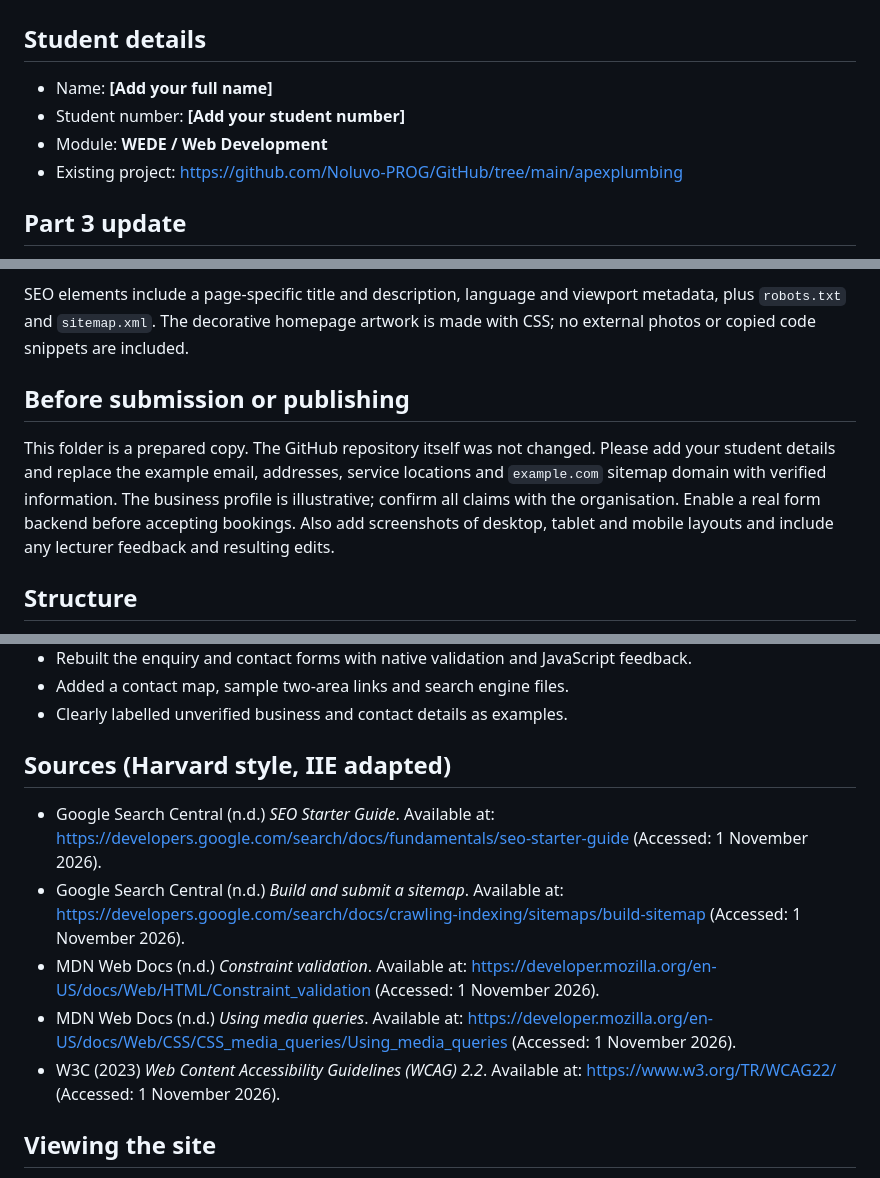
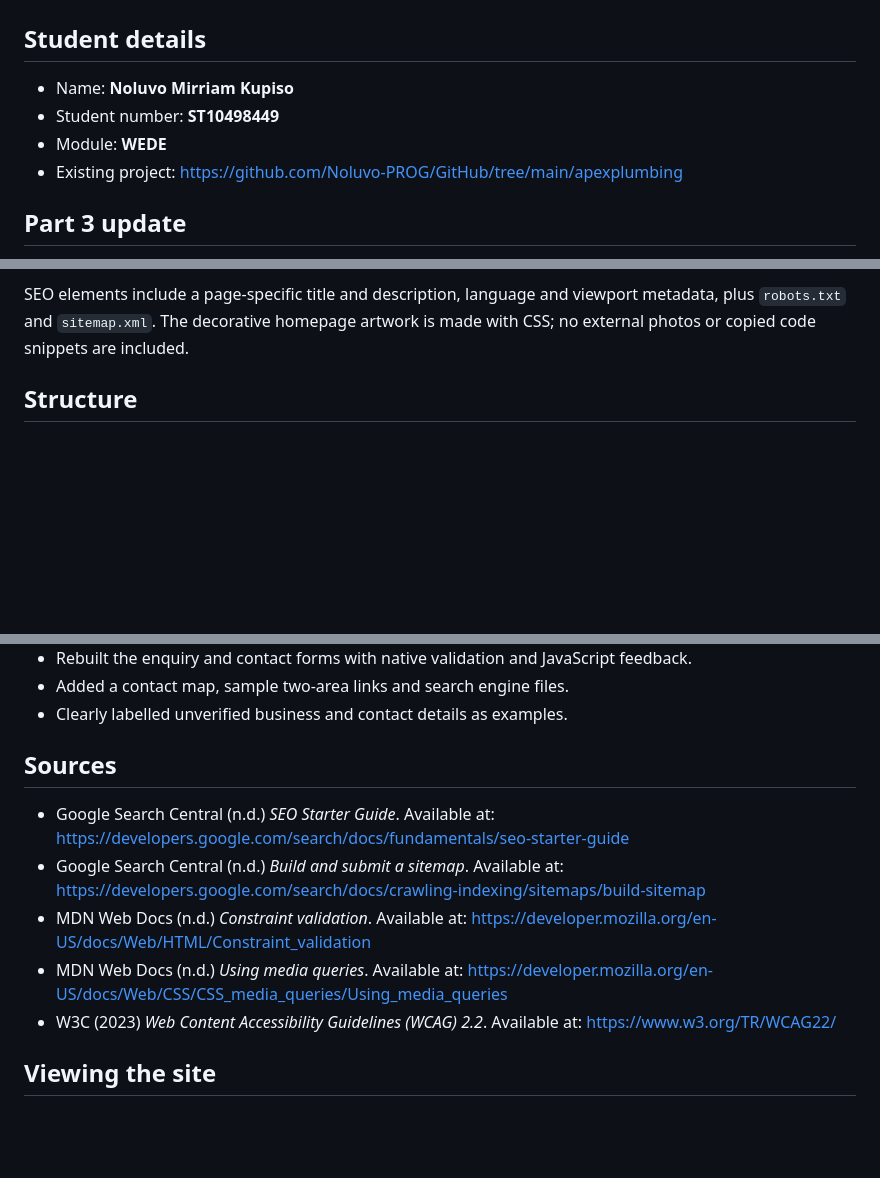
Before and after one commit to Noluvo-PROG/GitHub, a Markdown page: apexplumbing/README.md, 3 parts joined by grey strips. GitHub-like rendering; blank space fills up the shorter version.

Commit message:
Update student information and sources in README
Updated student details and sources in README.

```diff
--- a/apexplumbing/README.md
+++ b/apexplumbing/README.md
@@ -2,9 +2,9 @@
 
 ## Student details
 
-- Name: **[Add your full name]**
-- Student number: **[Add your student number]**
-- Module: **WEDE / Web Development**
+- Name: **Noluvo Mirriam Kupiso**
+- Student number: **ST10498449**
+- Module: **WEDE**
 - Existing project: https://github.com/Noluvo-PROG/GitHub/tree/main/apexplumbing
 
 ## Part 3 update
@@ -15,9 +15,6 @@ The shared stylesheet adapts the layout for narrower screens and includes a mobi
 
 SEO elements include a page-specific title and description, language and viewport metadata, plus `robots.txt` and `sitemap.xml`. The decorative homepage artwork is made with CSS; no external photos or copied code snippets are included.
 
-## Before submission or publishing
-
-This folder is a prepared copy. The GitHub repository itself was not changed. Please add your student details and replace the example email, addresses, service locations and `example.com` sitemap domain with verified information. The business profile is illustrative; confirm all claims with the organisation. Enable a real form backend before accepting bookings. Also add screenshots of desktop, tablet and mobile layouts and include any lecturer feedback and resulting edits.
 
 ## Structure
 
@@ -34,13 +31,13 @@ This folder is a prepared copy. The GitHub repository itself was not changed. Pl
 - Added a contact map, sample two-area links and search engine files.
 - Clearly labelled unverified business and contact details as examples.
 
-## Sources (Harvard style, IIE adapted)
+## Sources
 
-- Google Search Central (n.d.) *SEO Starter Guide*. Available at: https://developers.google.com/search/docs/fundamentals/seo-starter-guide (Accessed: 1 November 2026).
-- Google Search Central (n.d.) *Build and submit a sitemap*. Available at: https://developers.google.com/search/docs/crawling-indexing/sitemaps/build-sitemap (Accessed: 1 November 2026).
-- MDN Web Docs (n.d.) *Constraint validation*. Available at: https://developer.mozilla.org/en-US/docs/Web/HTML/Constraint_validation (Accessed: 1 November 2026).
-- MDN Web Docs (n.d.) *Using media queries*. Available at: https://developer.mozilla.org/en-US/docs/Web/CSS/CSS_media_queries/Using_media_queries (Accessed: 1 November 2026).
-- W3C (2023) *Web Content Accessibility Guidelines (WCAG) 2.2*. Available at: https://www.w3.org/TR/WCAG22/ (Accessed: 1 November 2026).
+- Google Search Central (n.d.) *SEO Starter Guide*. Available at: https://developers.google.com/search/docs/fundamentals/seo-starter-guide
+- Google Search Central (n.d.) *Build and submit a sitemap*. Available at: https://developers.google.com/search/docs/crawling-indexing/sitemaps/build-sitemap
+- MDN Web Docs (n.d.) *Constraint validation*. Available at: https://developer.mozilla.org/en-US/docs/Web/HTML/Constraint_validation
+- MDN Web Docs (n.d.) *Using media queries*. Available at: https://developer.mozilla.org/en-US/docs/Web/CSS/CSS_media_queries/Using_media_queries
+- W3C (2023) *Web Content Accessibility Guidelines (WCAG) 2.2*. Available at: https://www.w3.org/TR/WCAG22/
 
 ## Viewing the site
 
```
